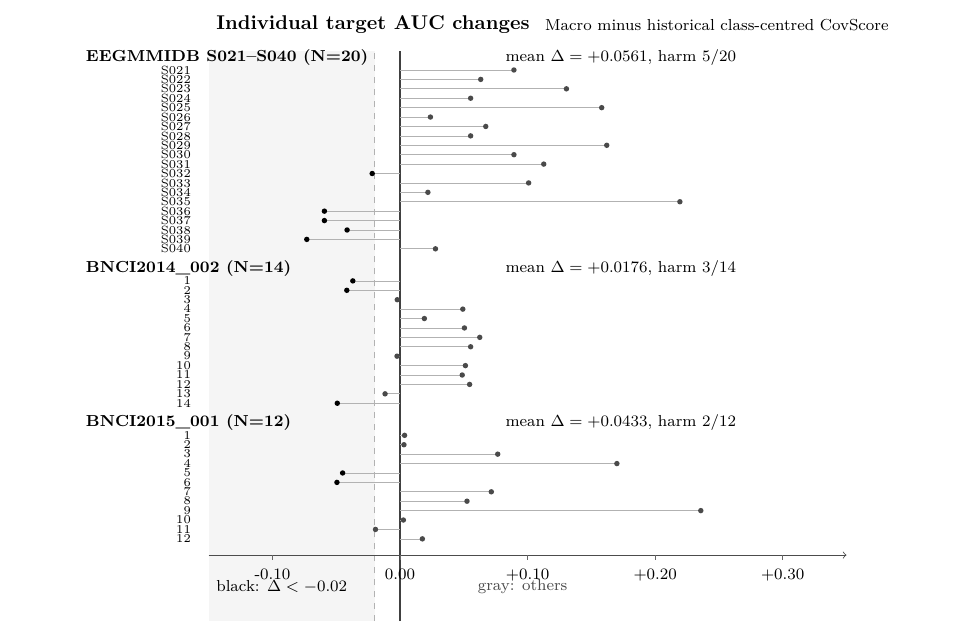
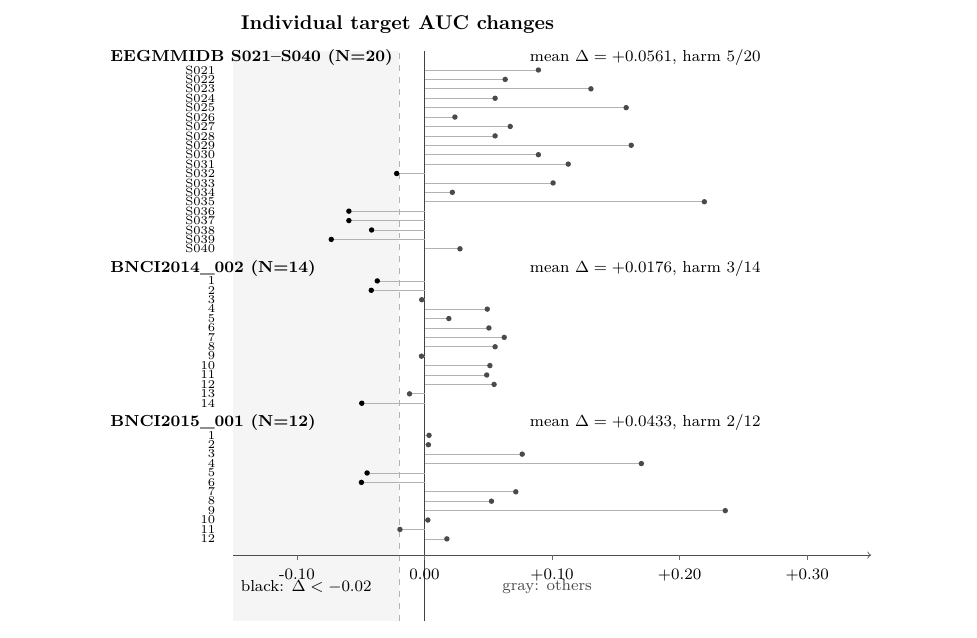
Before and after one commit to lindicaphxag-tech/kaggle, a LaTeX paper (research/defaultreg_bspc_v13/main_bspc_v13_DRAFT.tex, which reads research/defaultreg_bspc_v13/93_figure_participant_effects.tex): part of page 7 of 10, cut at the place of the change. Compiled offline with pdfLaTeX.

Commit message:
figure(p1): remove overlapping secondary forest-plot header after visual PDF page inspection; estimand remains explicitly in caption

```diff
--- a/research/defaultreg_bspc_v13/93_figure_participant_effects.tex
+++ b/research/defaultreg_bspc_v13/93_figure_participant_effects.tex
@@ -8,7 +8,6 @@
 \draw[dashed, gray!60] (5.225,1.68) -- (5.225,11.73);
 \draw[black!75,line width=0.55pt] (5.675,1.68) -- (5.675,11.73);
 \node[anchor=west,font=\small\bfseries] at (2.3,12.2) {Individual target AUC changes};
-\node[anchor=west,font=\scriptsize] at (8.1,12.2) {Macro minus historical class-centred CovScore};
 \node[anchor=west,font=\scriptsize\bfseries] at (0.0,11.620) {EEGMMIDB S021--S040 (N=20)};
 \node[anchor=west,font=\scriptsize] at (7.4,11.620) {mean $\Delta=+0.0561$, harm 5/20};
 \node[anchor=east,font=\tiny] at (2.12,11.400) {S021};
```
